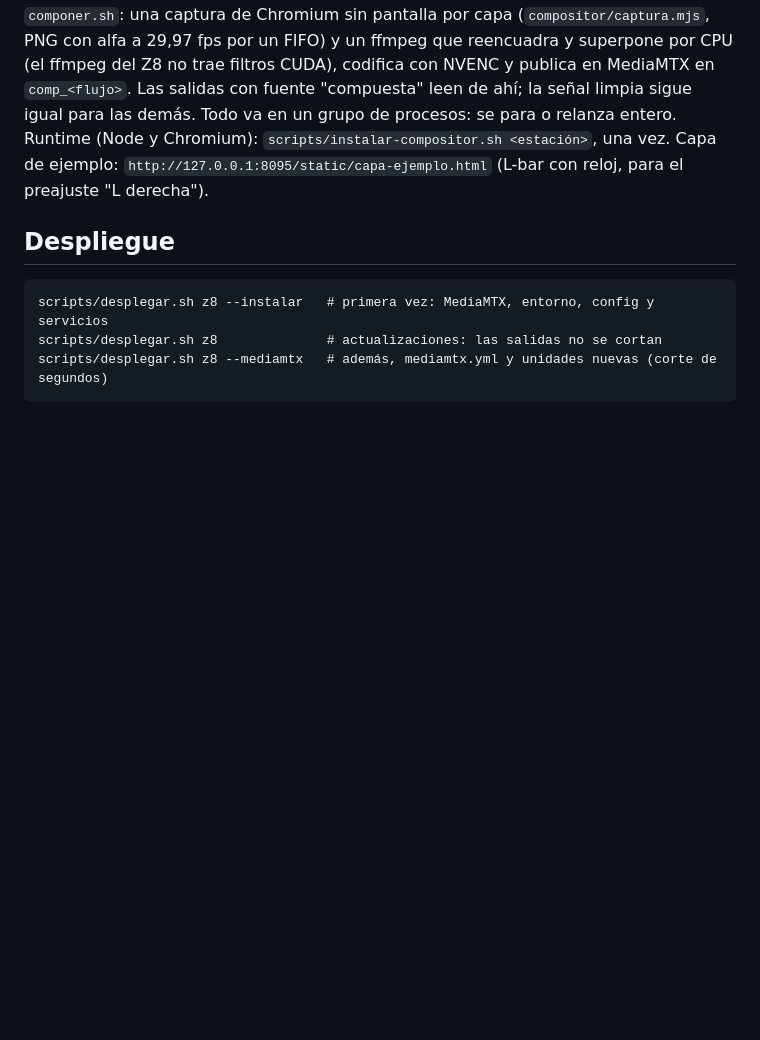
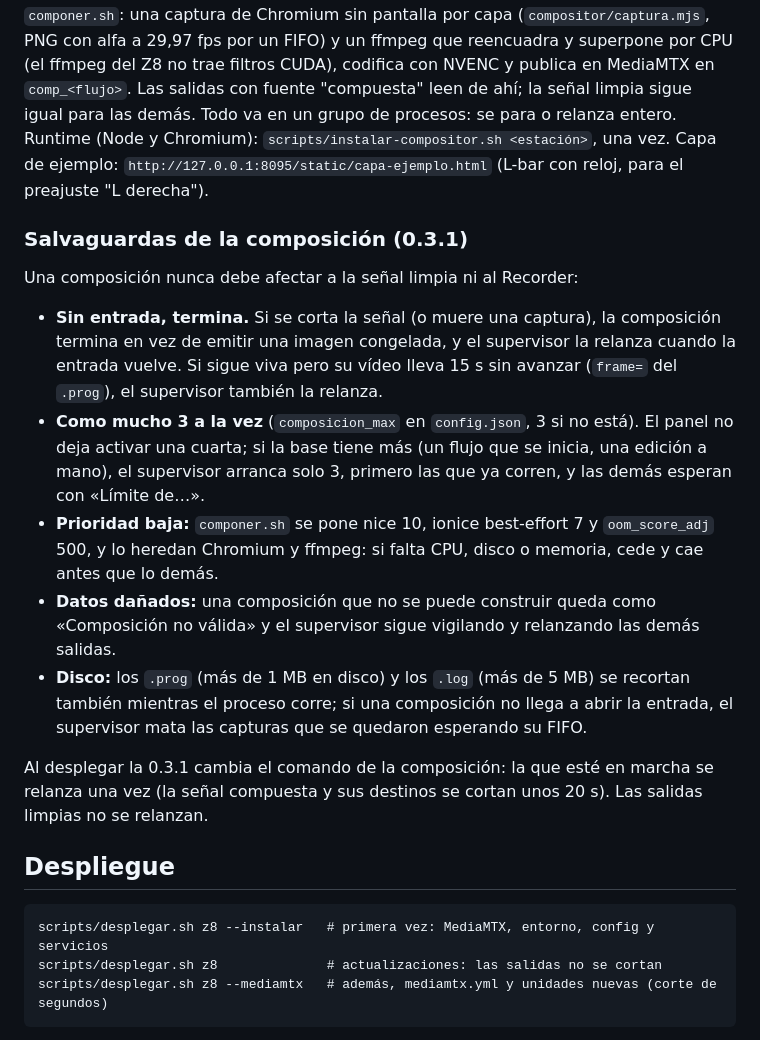
Before and after one commit to opsadmedyn/MSXStreamer, a Markdown page: README.md, the part around the change. Rendered like a GitHub page; blank space fills up the shorter version.

Commit message:
README: salvaguardas de la composición (0.3.1)
Qué hace el Streamer para que una composición no afecte a la señal limpia
ni al Recorder (termina sin entrada, vigilancia del vídeo, tope de 3,
prioridad baja, datos dañados, archivos acotados, capturas colgadas), el
nuevo composicion_max de config.json y el efecto del despliegue: la
composición en marcha se relanza una vez; las salidas limpias, no.

Co-Authored-By: Claude Opus 5.5 (1M context) <noreply@anthropic.com>
Claude-Session: https://claude.ai/code/session_01Eoi1Wa8ufMT6vVhrXkR4rn

````diff
--- a/README.md
+++ b/README.md
@@ -56,6 +56,27 @@ señal limpia sigue igual para las demás. Todo va en un grupo de procesos: se p
 Runtime (Node y Chromium): `scripts/instalar-compositor.sh <estación>`, una vez. Capa de ejemplo:
 `http://127.0.0.1:8095/static/capa-ejemplo.html` (L-bar con reloj, para el preajuste "L derecha").
 
+### Salvaguardas de la composición (0.3.1)
+
+Una composición nunca debe afectar a la señal limpia ni al Recorder:
+
+- **Sin entrada, termina.** Si se corta la señal (o muere una captura), la composición termina en
+  vez de emitir una imagen congelada, y el supervisor la relanza cuando la entrada vuelve. Si sigue
+  viva pero su vídeo lleva 15 s sin avanzar (`frame=` del `.prog`), el supervisor también la relanza.
+- **Como mucho 3 a la vez** (`composicion_max` en `config.json`, 3 si no está). El panel no deja
+  activar una cuarta; si la base tiene más (un flujo que se inicia, una edición a mano), el
+  supervisor arranca solo 3, primero las que ya corren, y las demás esperan con «Límite de…».
+- **Prioridad baja:** `componer.sh` se pone nice 10, ionice best-effort 7 y `oom_score_adj` 500, y
+  lo heredan Chromium y ffmpeg: si falta CPU, disco o memoria, cede y cae antes que lo demás.
+- **Datos dañados:** una composición que no se puede construir queda como «Composición no válida»
+  y el supervisor sigue vigilando y relanzando las demás salidas.
+- **Disco:** los `.prog` (más de 1 MB en disco) y los `.log` (más de 5 MB) se recortan también
+  mientras el proceso corre; si una composición no llega a abrir la entrada, el supervisor mata las
+  capturas que se quedaron esperando su FIFO.
+
+Al desplegar la 0.3.1 cambia el comando de la composición: la que esté en marcha se relanza una
+vez (la señal compuesta y sus destinos se cortan unos 20 s). Las salidas limpias no se relanzan.
+
 ## Despliegue
 
 ```
````
